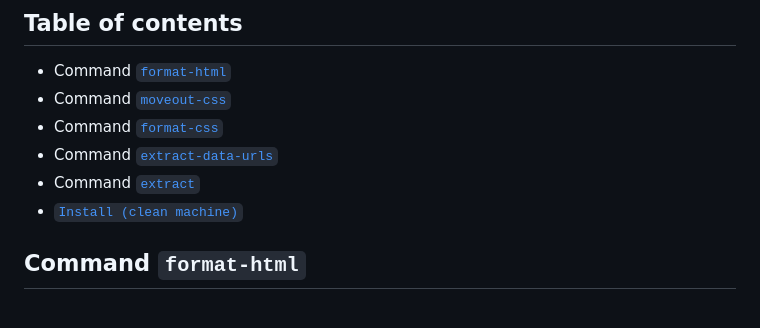
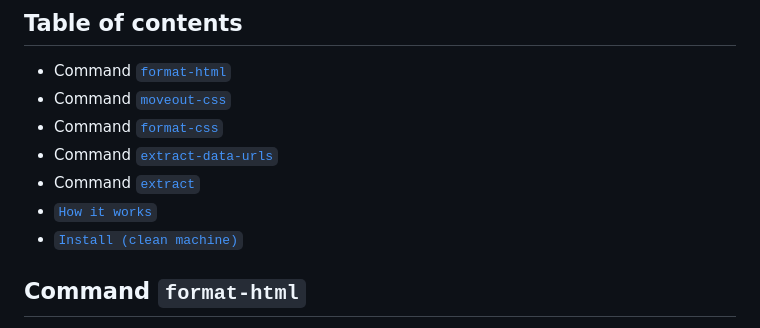
Before and after one commit to maxzz/singlefile-extractor-go, a Markdown page: README.md, the part around one of its changes. Drawn GitHub-style.

```diff
--- a/README.md
+++ b/README.md
@@ -13,6 +13,7 @@ This project is a Go port of the original Python scripts. The primary entrypoint
 - Command [`format-css`](#format-css)
 - Command [`extract-data-urls`](#extract-data-urls)
 - Command [`extract`](#extract)
+- [`How it works`](#how-it-works)
 - [`Install (clean machine)`](#install-clean-machine)
 
 
```
Also changed, not shown: other parts of README.md (+64 -0 lines).
